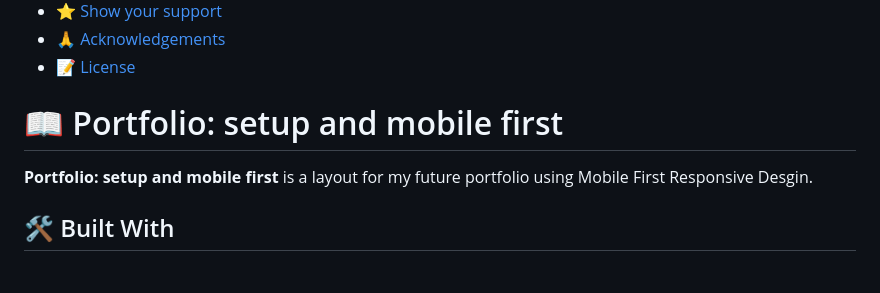
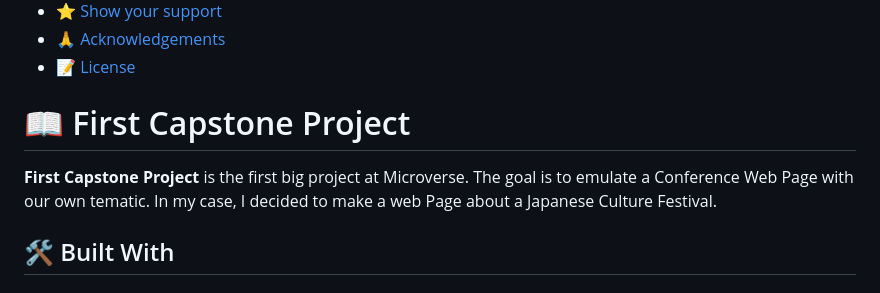
Before and after one commit to Luffytaro22/Capstone-Japan, a Markdown page: readme.md, the part around the change. Drawn GitHub-style.

```diff
--- a/readme.md
+++ b/readme.md
@@ -25,9 +25,9 @@
 
 <!-- PROJECT DESCRIPTION -->
 
-# 📖 Portfolio: setup and mobile first <a name="about-project"></a>
+# 📖 First Capstone Project <a name="about-project"></a>
 
-**Portfolio: setup and mobile first** is a layout for my future portfolio using Mobile First Responsive Desgin.
+**First Capstone Project** is the first big project at Microverse. The goal is to emulate a Conference Web Page with our own tematic. In my case, I decided to make a web Page about a Japanese Culture Festival.
 
 ## 🛠 Built With <a name="built-with"></a>
 
```
